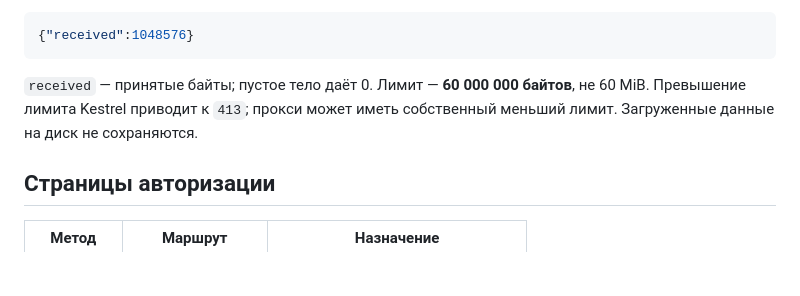
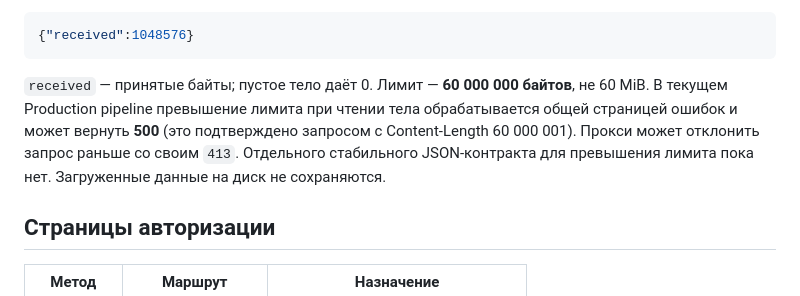
Before and after one commit to Cricko7/unauth-dom-ru, a Markdown page: docs/API.md, the part around the change. GitHub-like rendering; blank space fills up the shorter version.

````diff
--- a/docs/API.md
+++ b/docs/API.md
@@ -77,7 +77,7 @@ head -c 1048576 /dev/urandom | curl --request POST \
 {"received":1048576}
 ```
 
-`received` — принятые байты; пустое тело даёт 0. Лимит — **60 000 000 байтов**, не 60 MiB. Превышение лимита Kestrel приводит к `413`; прокси может иметь собственный меньший лимит. Загруженные данные на диск не сохраняются.
+`received` — принятые байты; пустое тело даёт 0. Лимит — **60 000 000 байтов**, не 60 MiB. В текущем Production pipeline превышение лимита при чтении тела обрабатывается общей страницей ошибок и может вернуть **500** (это подтверждено запросом с Content-Length 60 000 001). Прокси может отклонить запрос раньше со своим `413`. Отдельного стабильного JSON-контракта для превышения лимита пока нет. Загруженные данные на диск не сохраняются.
 
 ## Страницы авторизации
 
````
Also changed, not shown: deploy/VALIDATION.md (+12 -0 lines).
